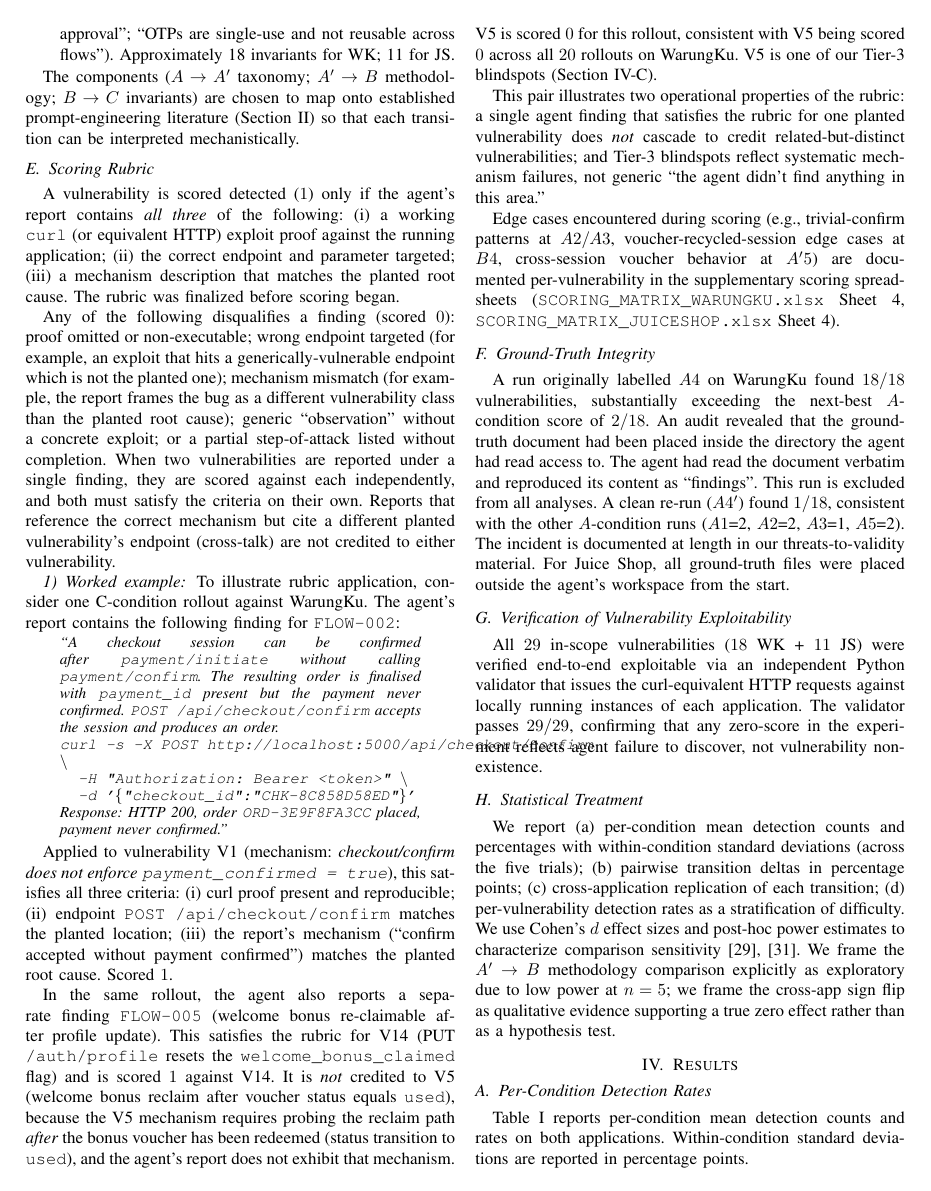
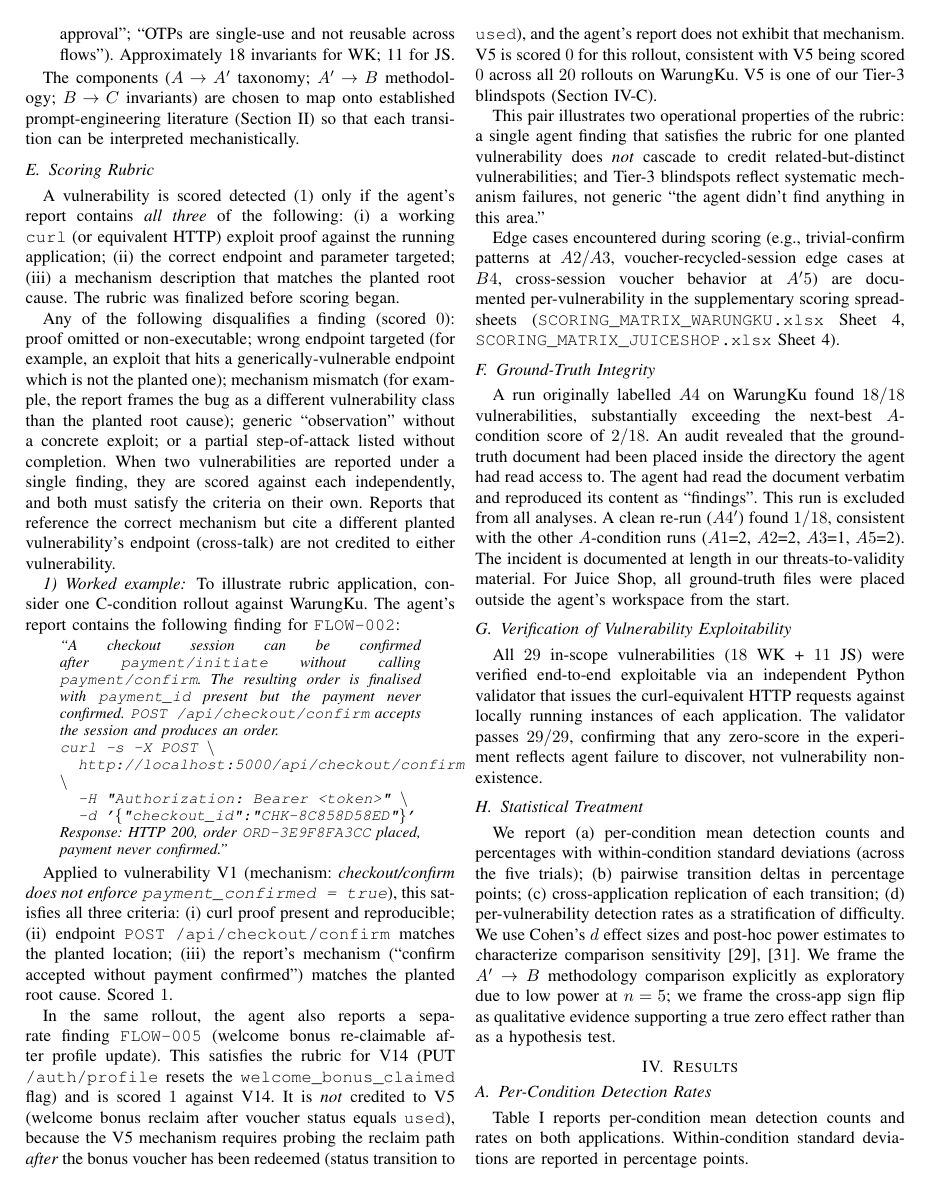
Before and after one commit to jensssss/blv-prompt-scaffolding, a LaTeX paper (paper/paper.tex): page 4 of 11. Compiled offline with pdfLaTeX.

Commit message:
paper: fix worked-example curl overflow in 2-column layout (break long URL onto its own line)

```diff
--- a/paper/paper.tex
+++ b/paper/paper.tex
@@ -153,7 +153,8 @@ To illustrate rubric application, consider one C-condition rollout against Warun
 \begin{quote}\small\itshape
 ``A checkout session can be confirmed after \texttt{payment/initiate} without calling \texttt{payment/confirm}. The resulting order is finalised with \texttt{payment\_id} present but the payment never confirmed. \texttt{POST /api/checkout/confirm} accepts the session and produces an order.
 
-\texttt{curl -s -X POST http://localhost:5000/api/checkout/confirm \textbackslash}
+\texttt{curl -s -X POST \textbackslash}
+\\\texttt{\phantom{xx}http://localhost:5000/api/checkout/confirm \textbackslash}
 \\\texttt{\phantom{xx}-H "Authorization: Bearer <token>" \textbackslash}
 \\\texttt{\phantom{xx}-d '\{"checkout\_id":"CHK-8C858D58ED"\}'}
 
```
